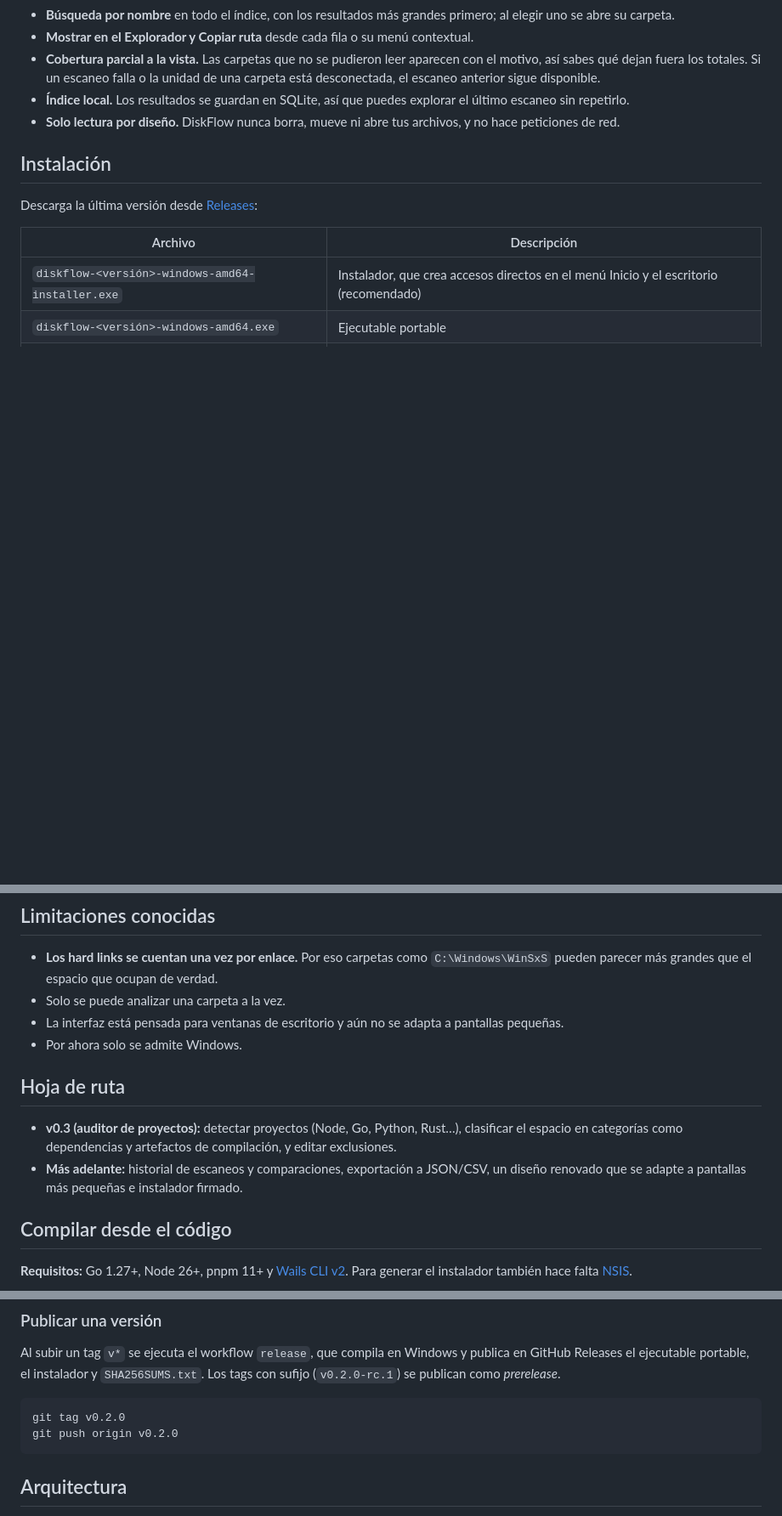
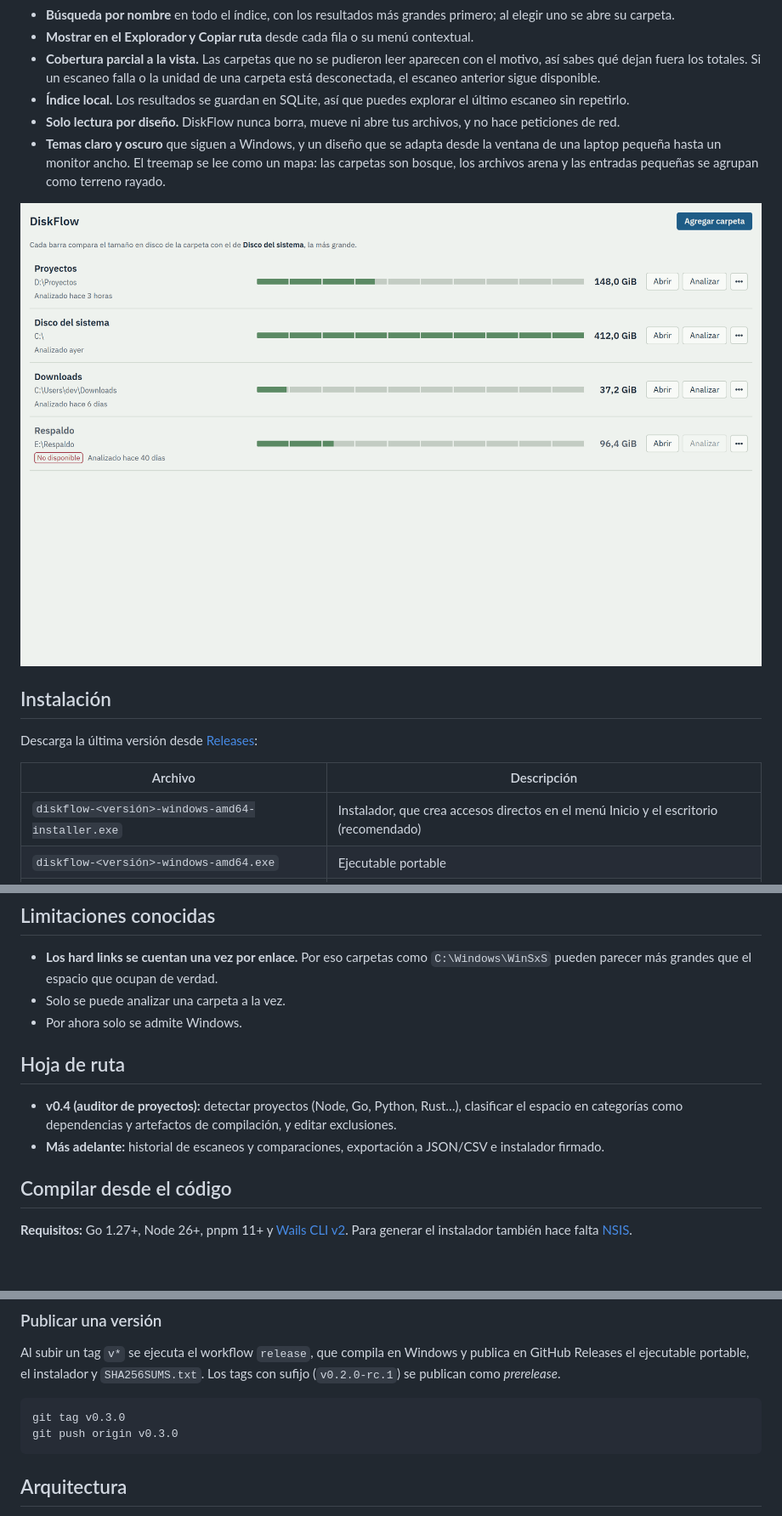
Before and after one commit to DiegoOF07/Diskflow, a Markdown page: README.es.md, 3 parts joined by grey strips. Shown at 85% size. Rendered like a GitHub page; pictures changed too: docs/images/home-light.png (added); blank space fills up the shorter version.

Commit message:
docs: readme screenshots and roadmap for v0.3.0

````diff
--- a/README.es.md
+++ b/README.es.md
@@ -20,6 +25,12 @@ DiskFlow es un auditor visual de almacenamiento para espacios de trabajo de desa
 - **Cobertura parcial a la vista.** Las carpetas que no se pudieron leer aparecen con el motivo, así sabes qué dejan fuera los totales. Si un escaneo falla o la unidad de una carpeta está desconectada, el escaneo anterior sigue disponible.
 - **Índice local.** Los resultados se guardan en SQLite, así que puedes explorar el último escaneo sin repetirlo.
 - **Solo lectura por diseño.** DiskFlow nunca borra, mueve ni abre tus archivos, y no hace peticiones de red.
+- **Temas claro y oscuro** que siguen a Windows, y un diseño que se adapta desde la ventana de una laptop pequeña hasta un monitor ancho. El treemap se lee como un mapa: las carpetas son bosque, los archivos arena y las entradas pequeñas se agrupan como terreno rayado.
+
+<picture>
+  <source media="(prefers-color-scheme: dark)" srcset="docs/images/home-dark.png">
+  <img src="docs/images/home-light.png" alt="La pantalla de inicio: cuatro carpetas guardadas con su tamaño, hace cuánto se analizaron y una barra que las compara">
+</picture>
 
 ## Instalación
 
@@ -51,13 +62,12 @@ El índice de escaneos se guarda en `%LOCALAPPDATA%\DiskFlow\diskflow.db`.
 
 - **Los hard links se cuentan una vez por enlace.** Por eso carpetas como `C:\Windows\WinSxS` pueden parecer más grandes que el espacio que ocupan de verdad.
 - Solo se puede analizar una carpeta a la vez.
-- La interfaz está pensada para ventanas de escritorio y aún no se adapta a pantallas pequeñas.
 - Por ahora solo se admite Windows.
 
 ## Hoja de ruta
 
-- **v0.3 (auditor de proyectos):** detectar proyectos (Node, Go, Python, Rust…), clasificar el espacio en categorías como dependencias y artefactos de compilación, y editar exclusiones.
-- **Más adelante:** historial de escaneos y comparaciones, exportación a JSON/CSV, un diseño renovado que se adapte a pantallas más pequeñas e instalador firmado.
+- **v0.4 (auditor de proyectos):** detectar proyectos (Node, Go, Python, Rust…), clasificar el espacio en categorías como dependencias y artefactos de compilación, y editar exclusiones.
+- **Más adelante:** historial de escaneos y comparaciones, exportación a JSON/CSV e instalador firmado.
 
 ## Compilar desde el código
 
@@ -96,8 +106,8 @@ go tool pprof -http=:8080 diskflow-cli.exe cpu.prof   # flame graph en el navega
 Al subir un tag `v*` se ejecuta el workflow `release`, que compila en Windows y publica en GitHub Releases el ejecutable portable, el instalador y `SHA256SUMS.txt`. Los tags con sufijo (`v0.2.0-rc.1`) se publican como *prerelease*.
 
 ```powershell
-git tag v0.2.0
-git push origin v0.2.0
+git tag v0.3.0
+git push origin v0.3.0
 ```
 
 ## Arquitectura
````
Also changed, not shown: other parts of README.es.md (+7 -2 lines), README.md (+17 -7 lines), docs/images/explorer-dark.png (added), docs/images/explorer-light.png (added), docs/images/home-dark.png (added).
